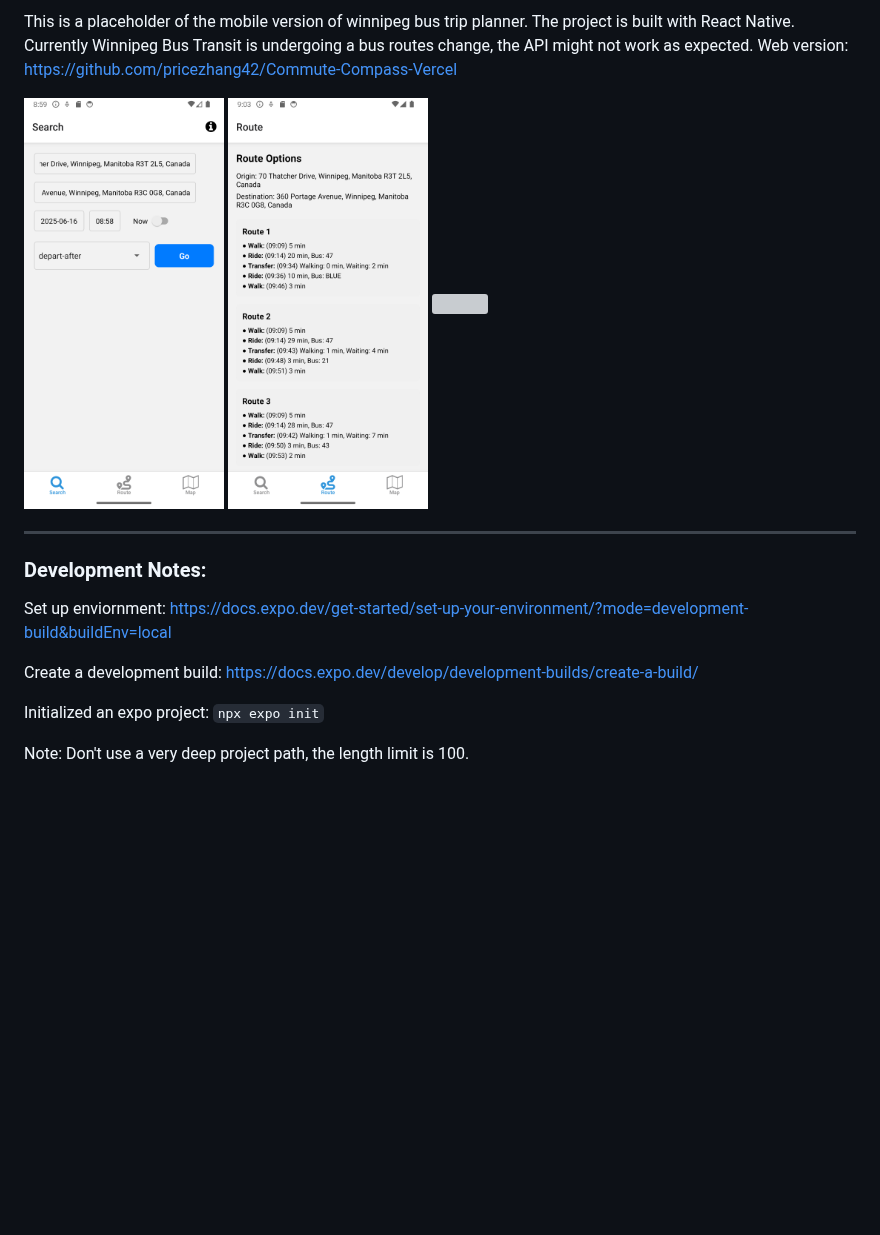
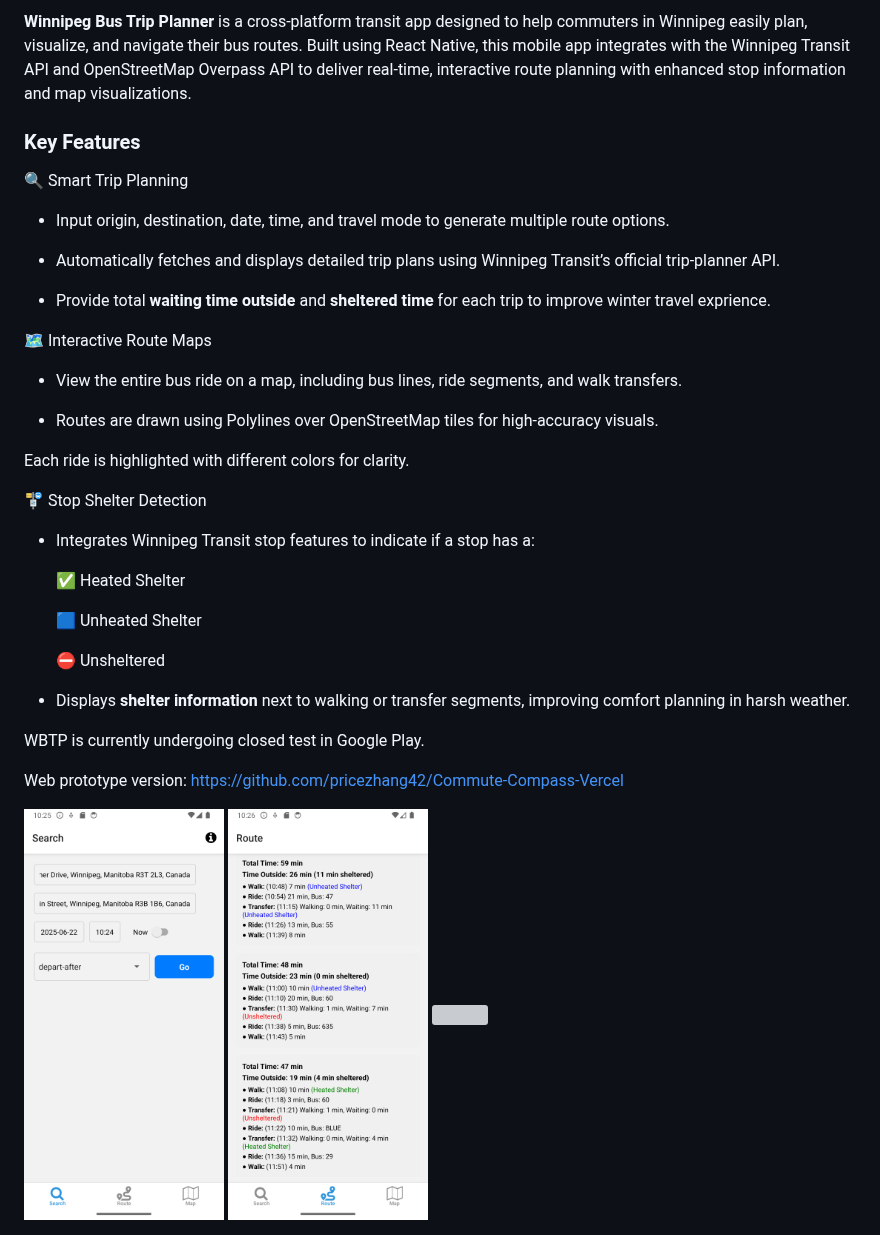
Before and after one commit to pricezhang42/WinnipegBusTripPlanner-Custom, a Markdown page: README.md, the part around the change. Rendered like a GitHub page; pictures changed too: images/index.png, images/routes.png; blank space fills up the shorter version; grey boxes are pictures that could not be loaded.

Commit message:
release preparation

````diff
--- a/README.md
+++ b/README.md
@@ -1,21 +1,34 @@
-This is a placeholder of the mobile version of winnipeg bus trip planner. The project is built with React Native.
-Currently Winnipeg Bus Transit is undergoing a bus routes change, the API might not work as expected.
-Web version: https://github.com/pricezhang42/Commute-Compass-Vercel
+**Winnipeg Bus Trip Planner** is a cross-platform transit app designed to help commuters in Winnipeg easily plan, visualize, and navigate their bus routes. Built using React Native, this mobile app integrates with the Winnipeg Transit API and OpenStreetMap Overpass API to deliver real-time, interactive route planning with enhanced stop information and map visualizations.
+### Key Features
+🔍 Smart Trip Planning
+- Input origin, destination, date, time, and travel mode to generate multiple route options.
+
+- Automatically fetches and displays detailed trip plans using Winnipeg Transit’s official trip-planner API.
+
+- Provide total **waiting time outside** and **sheltered time** for each trip to improve winter travel exprience.
+
+🗺️ Interactive Route Maps
+- View the entire bus ride on a map, including bus lines, ride segments, and walk transfers.
+
+- Routes are drawn using Polylines over OpenStreetMap tiles for high-accuracy visuals.
+
+Each ride is highlighted with different colors for clarity.
+
+🚏 Stop Shelter Detection
+- Integrates Winnipeg Transit stop features to indicate if a stop has a:
+
+    ✅ Heated Shelter
+
+    🟦 Unheated Shelter
+
+    ⛔ Unsheltered
+
+ - Displays **shelter information** next to walking or transfer segments, improving comfort planning in harsh weather.
+
+ WBTP is currently undergoing closed test in Google Play.
+
+Web prototype version: https://github.com/pricezhang42/Commute-Compass-Vercel
 
 <img src="images/index.png" width="200" height="400" />
 <img src="images/routes.png" width="200" height="400" />
 <img src="images/map.png" width="200" height="400" />
-
----
-### Development Notes:
-
-Set up enviornment:
-https://docs.expo.dev/get-started/set-up-your-environment/?mode=development-build&buildEnv=local
-
-Create a development build:
-https://docs.expo.dev/develop/development-builds/create-a-build/
-
-Initialized an expo project:
-```npx expo init```
-
-Note: Don't use a very deep project path, the length limit is 100.
````
Also changed, not shown: dev_notes.md (added, +12 -0 lines), 9 other files.
